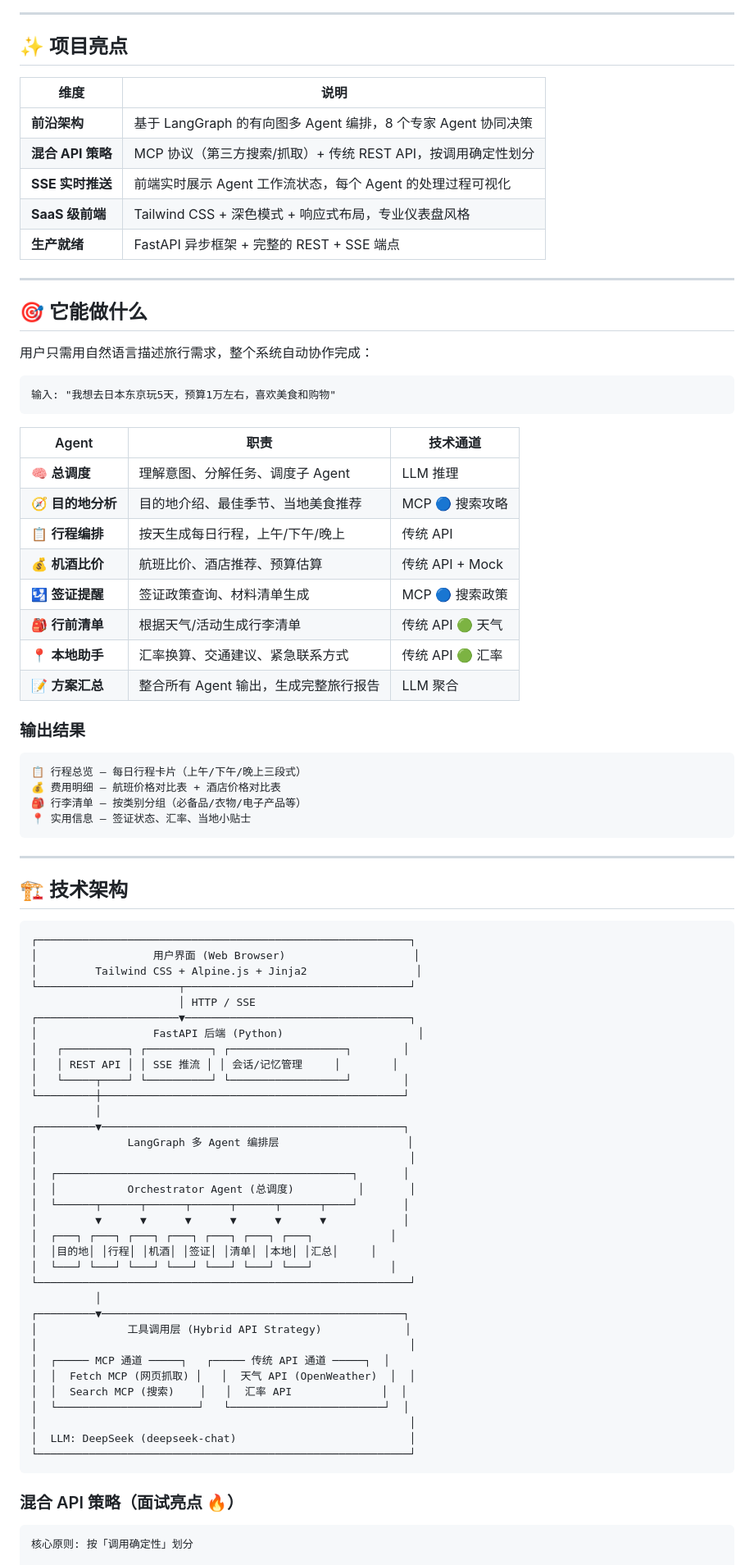
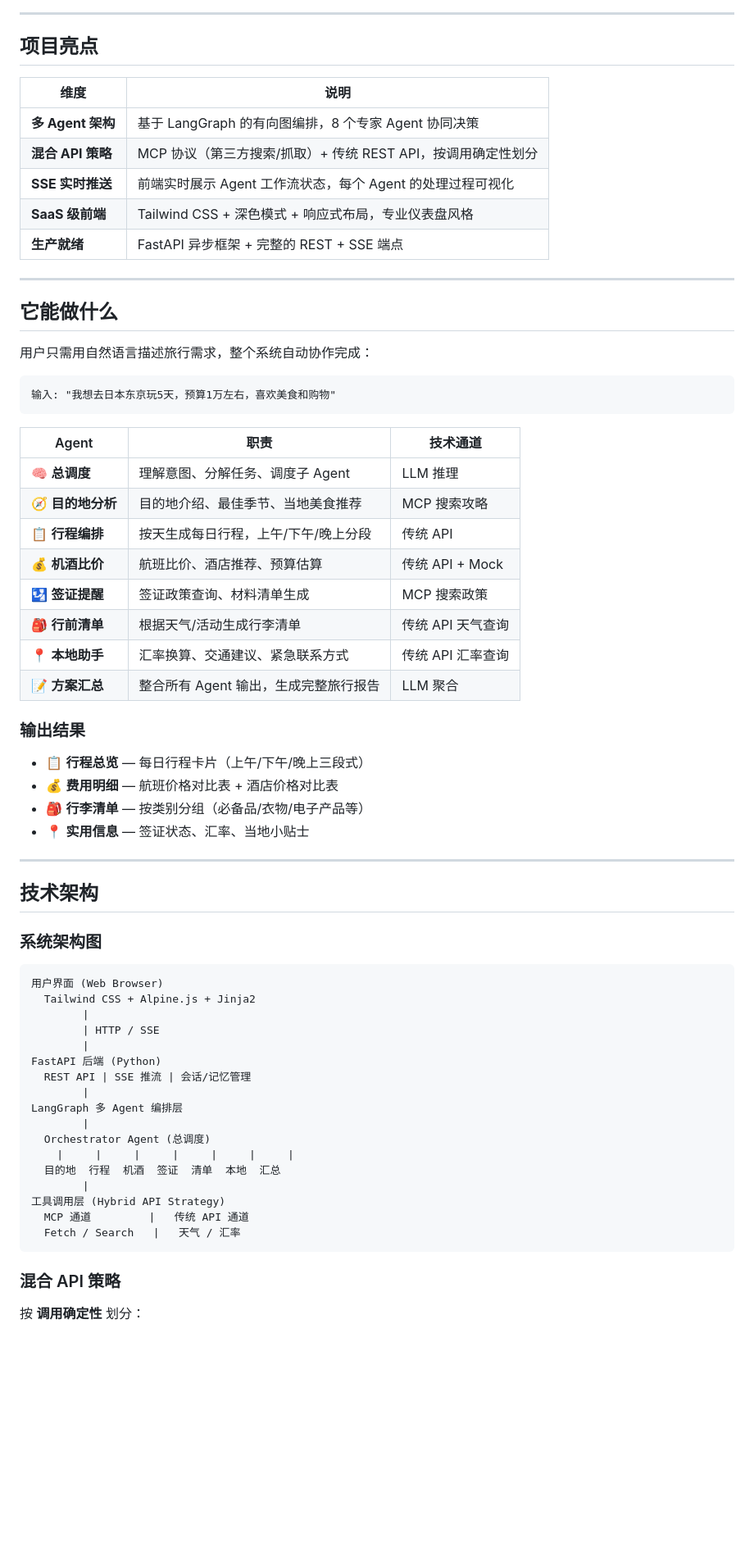
Before and after one commit to N-DR-B/travel-mind, a Markdown page: README.md, the part around one of its changes. Shown at 82% size. Drawn GitHub-style; blank space fills up the shorter version.

Commit message:
docs: 重写 README，移除面试相关内容

````diff
--- a/README.md
+++ b/README.md
@@ -22,11 +17,11 @@
 
 ---
 
-## ✨ 项目亮点
+## 项目亮点
 
 | 维度 | 说明 |
 |------|------|
-| **前沿架构** | 基于 LangGraph 的有向图多 Agent 编排，8 个专家 Agent 协同决策 |
+| **多 Agent 架构** | 基于 LangGraph 的有向图编排，8 个专家 Agent 协同决策 |
 | **混合 API 策略** | MCP 协议（第三方搜索/抓取）+ 传统 REST API，按调用确定性划分 |
 | **SSE 实时推送** | 前端实时展示 Agent 工作流状态，每个 Agent 的处理过程可视化 |
 | **SaaS 级前端** | Tailwind CSS + 深色模式 + 响应式布局，专业仪表盘风格 |
@@ -34,7 +29,7 @@
 
 ---
 
-## 🎯 它能做什么
+## 它能做什么
 
 用户只需用自然语言描述旅行需求，整个系统自动协作完成：
 
@@ -45,66 +40,48 @@
 | Agent | 职责 | 技术通道 |
 |-------|------|----------|
 | 🧠 **总调度** | 理解意图、分解任务、调度子 Agent | LLM 推理 |
-| 🧭 **目的地分析** | 目的地介绍、最佳季节、当地美食推荐 | MCP 🔵 搜索攻略 |
-| 📋 **行程编排** | 按天生成每日行程，上午/下午/晚上 | 传统 API |
+| 🧭 **目的地分析** | 目的地介绍、最佳季节、当地美食推荐 | MCP 搜索攻略 |
+| 📋 **行程编排** | 按天生成每日行程，上午/下午/晚上分段 | 传统 API |
 | 💰 **机酒比价** | 航班比价、酒店推荐、预算估算 | 传统 API + Mock |
-| 🛂 **签证提醒** | 签证政策查询、材料清单生成 | MCP 🔵 搜索政策 |
-| 🎒 **行前清单** | 根据天气/活动生成行李清单 | 传统 API 🟢 天气 |
-| 📍 **本地助手** | 汇率换算、交通建议、紧急联系方式 | 传统 API 🟢 汇率 |
+| 🛂 **签证提醒** | 签证政策查询、材料清单生成 | MCP 搜索政策 |
+| 🎒 **行前清单** | 根据天气/活动生成行李清单 | 传统 API 天气查询 |
+| 📍 **本地助手** | 汇率换算、交通建议、紧急联系方式 | 传统 API 汇率查询 |
 | 📝 **方案汇总** | 整合所有 Agent 输出，生成完整旅行报告 | LLM 聚合 |
 
 ### 输出结果
 
-```
-📋 行程总览 — 每日行程卡片（上午/下午/晚上三段式）
-💰 费用明细 — 航班价格对比表 + 酒店价格对比表
-🎒 行李清单 — 按类别分组（必备品/衣物/电子产品等）
-📍 实用信息 — 签证状态、汇率、当地小贴士
-```
+- 📋 **行程总览** — 每日行程卡片（上午/下午/晚上三段式）
+- 💰 **费用明细** — 航班价格对比表 + 酒店价格对比表
+- 🎒 **行李清单** — 按类别分组（必备品/衣物/电子产品等）
+- 📍 **实用信息** — 签证状态、汇率、当地小贴士
 
 ---
 
-## 🏗 技术架构
+## 技术架构
+
+### 系统架构图
 
 ```
-┌──────────────────────────────────────────────────────────┐
-│                  用户界面 (Web Browser)                    │
-│         Tailwind CSS + Alpine.js + Jinja2                 │
-└──────────────────────┬───────────────────────────────────┘
-                       │ HTTP / SSE
-┌──────────────────────▼───────────────────────────────────┐
-│                  FastAPI 后端 (Python)                     │
-│   ┌──────────┐ ┌──────────┐ ┌──────────────────┐        │
-│   │ REST API │ │ SSE 推流 │ │ 会话/记忆管理     │        │
-│   └─────┬────┘ └──────────┘ └──────────────────┘        │
-└─────────┼───────────────────────────────────────────────┘
-          │
-┌─────────▼───────────────────────────────────────────────┐
-│              LangGraph 多 Agent 编排层                    │
-│                                                          │
-│  ┌──────────────────────────────────────────────┐       │
-│  │           Orchestrator Agent (总调度)          │       │
-│  └──────┬──────┬──────┬──────┬──────┬──────┬────┘       │
-│         ▼      ▼      ▼      ▼      ▼      ▼            │
-│  ┌───┐ ┌───┐ ┌───┐ ┌───┐ ┌───┐ ┌───┐ ┌───┐            │
-│  │目的地│ │行程│ │机酒│ │签证│ │清单│ │本地│ │汇总│     │
-│  └───┘ └───┘ └───┘ └───┘ └───┘ └───┘ └───┘            │
-└──────────────────────────────────────────────────────────┘
-          │
-┌─────────▼───────────────────────────────────────────────┐
-│              工具调用层 (Hybrid API Strategy)             │
-│                                                          │
-│  ┌───── MCP 通道 ─────┐   ┌───── 传统 API 通道 ─────┐  │
-│  │  Fetch MCP (网页抓取) │   │  天气 API (OpenWeather)  │  │
-│  │  Search MCP (搜索)    │   │  汇率 API              │  │
-│  └──────────────────────┘   └────────────────────────┘  │
-│                                                          │
-│  LLM: DeepSeek (deepseek-chat)                           │
-└──────────────────────────────────────────────────────────┘
+用户界面 (Web Browser)
+  Tailwind CSS + Alpine.js + Jinja2
+        |
+        | HTTP / SSE
+        |
+FastAPI 后端 (Python)
+  REST API | SSE 推流 | 会话/记忆管理
+        |
+LangGraph 多 Agent 编排层
+        |
+  Orchestrator Agent (总调度)
+    |     |     |     |     |     |     |
+  目的地  行程  机酒  签证  清单  本地  汇总
+        |
+工具调用层 (Hybrid API Strategy)
+  MCP 通道         |   传统 API 通道
+  Fetch / Search   |   天气 / 汇率
 ```
 
-### 混合 API 策略（面试亮点 🔥）
+### 混合 API 策略
 
-```
-核心原则: 按「调用确定性」划分
+按 **调用确定性** 划分：
 
````
Also changed, not shown: other parts of README.md (+31 -44 lines).
